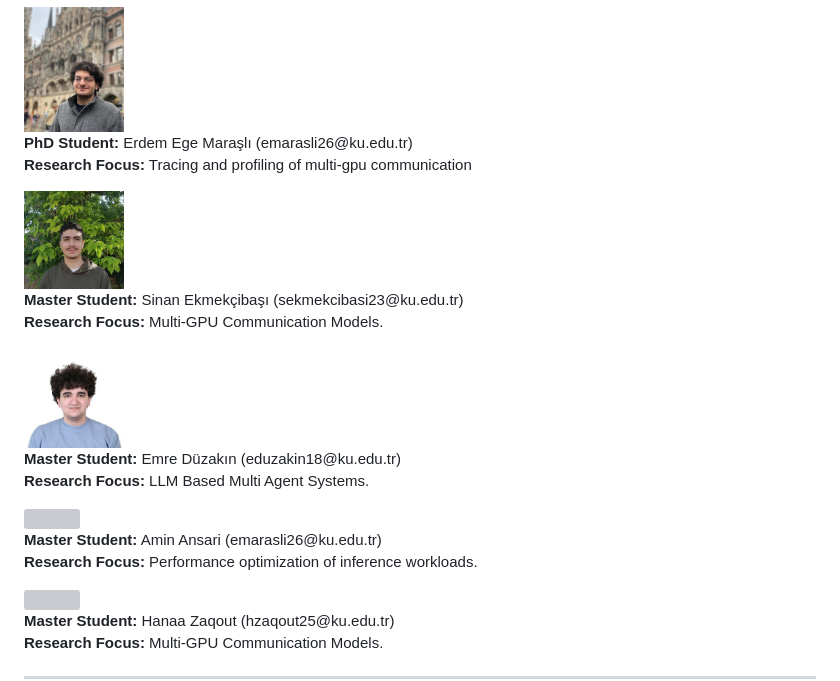
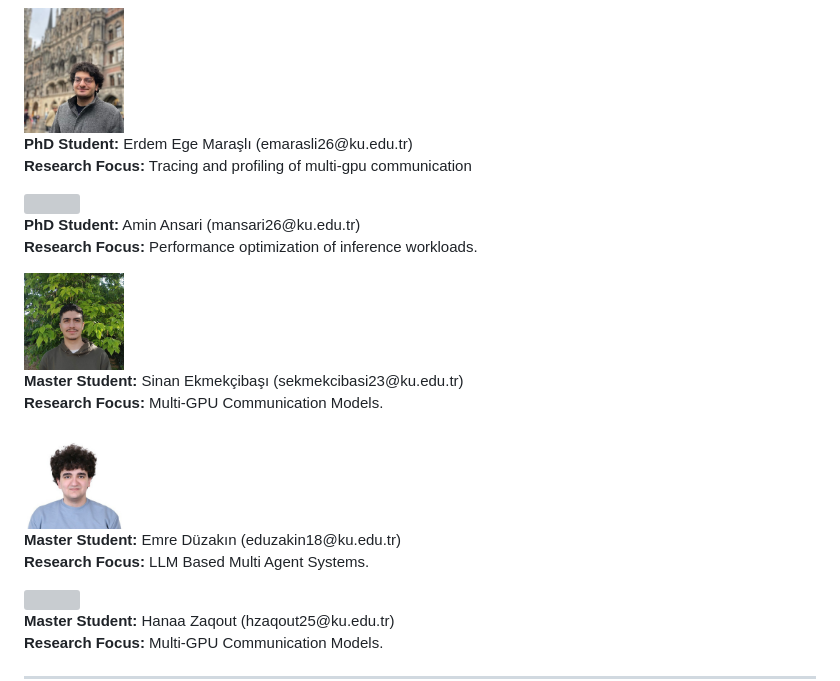
Before and after one commit to ParCoreLab/parcorelab.github.io, a Markdown page: docs/index.md, the part around one of its changes. GitHub-like rendering; grey boxes are pictures that could not be loaded.

```diff
--- a/docs/index.md
+++ b/docs/index.md
@@ -450,6 +454,15 @@ a {
   </div>
 
   <div class="card grid grid-cols-4 justify-center items-center">
+    <img class="shadow rounded-full max-w-full h-auto align-middle border-none" src="./team-images/Amin.JPG" width="100px" />
+    <p class="grid-colspan-3">
+    <b>PhD Student:</b> Amin Ansari (mansari26@ku.edu.tr)
+    <br>
+    <b>Research Focus:</b> Performance optimization of inference workloads.
+    </p>
+  </div>
+
+  <div class="card grid grid-cols-4 justify-center items-center">
     <img class="shadow rounded-full max-w-full h-auto align-middle border-none" src="./team-images/sinan.jpeg" width="100px" />
     <p class="grid-colspan-3">
     <b>Master Student:</b> Sinan Ekmekçibaşı (sekmekcibasi23@ku.edu.tr)
@@ -466,16 +479,6 @@ a {
     <b>Research Focus:</b> LLM Based Multi Agent Systems.
     </p>
   </div>
-
-  <div class="card grid grid-cols-4 justify-center items-center">
-    <img class="shadow rounded-full max-w-full h-auto align-middle border-none" src="./team-images/Amin.JPG" width="100px" />
-    <p class="grid-colspan-3">
-    <b>Master Student:</b> Amin Ansari (emarasli26@ku.edu.tr)
-    <br>
-    <b>Research Focus:</b> Performance optimization of inference workloads.
-    </p>
-  </div>
-
 
   <div class="card grid grid-cols-4 justify-center items-center">
     <img class="shadow rounded-full max-w-full h-auto align-middle border-none" src="./team-images/hanaa.jpeg" width="100px" />
```
Also changed, not shown: other parts of docs/index.md (+9 -5 lines).
